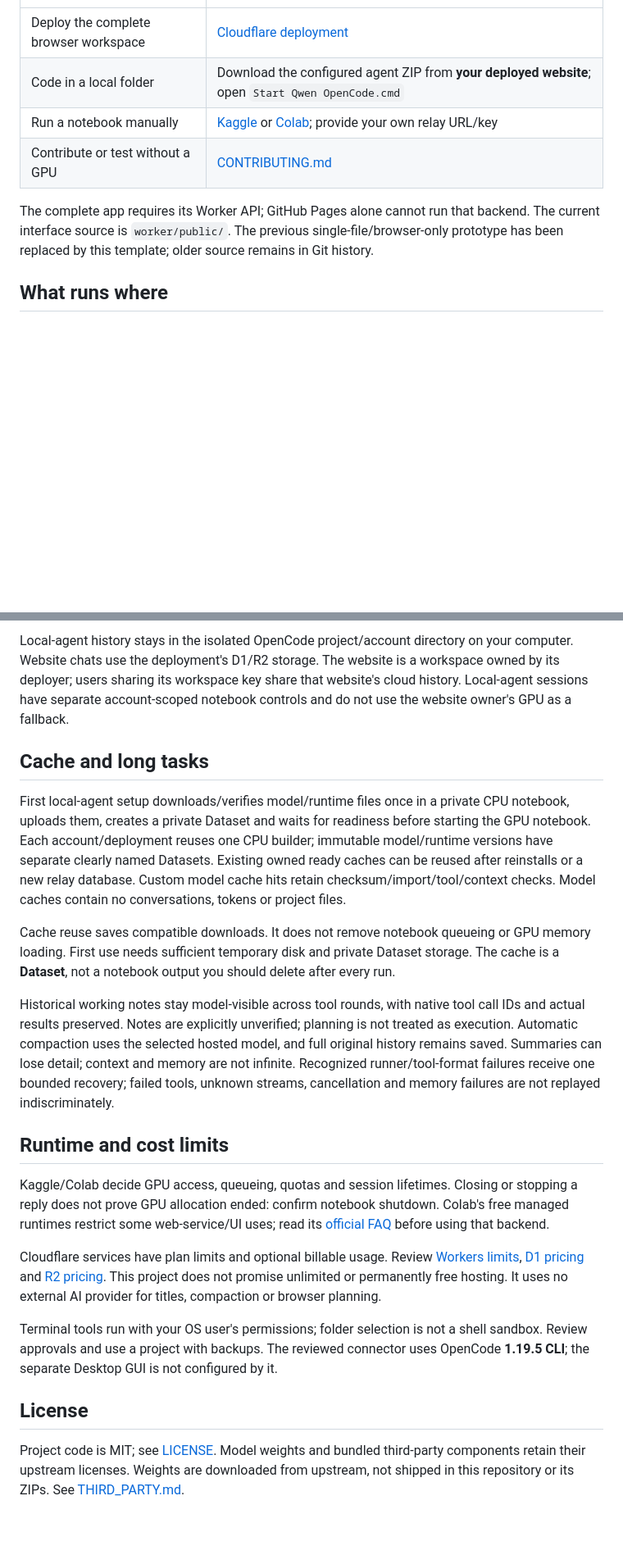
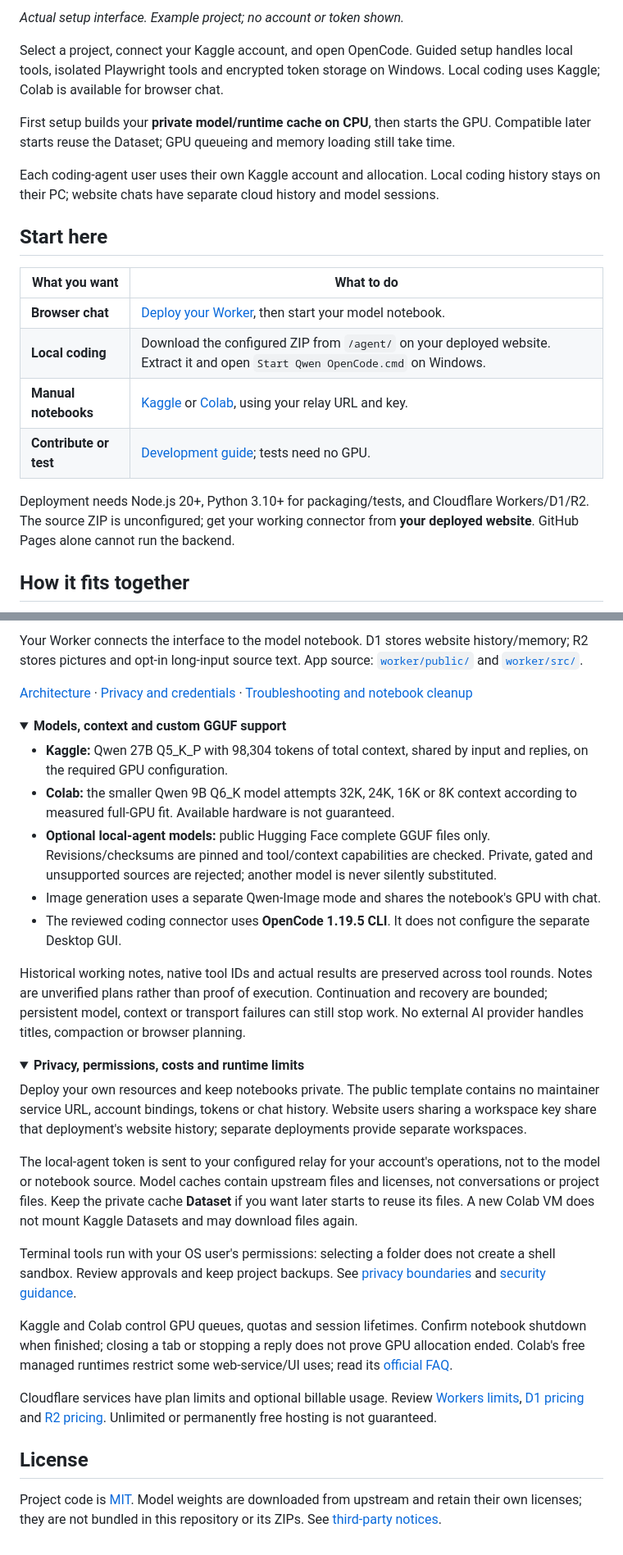
Before and after one commit to zamsonl/zero-gpu-with-local-ai, a Markdown page: README.md, 2 parts joined by grey strips. Shown at 82% size. Drawn GitHub-style; folded sections open; blank space fills up the shorter version.

```diff
--- a/README.md
+++ b/README.md
@@ -23,10 +33,21 @@ A self-hosted Qwen workspace: browser chat, documents, pictures, working memory,
+*Actual setup interface. Example project; no account or token shown.*
+
+Select a project, connect your Kaggle account, and open OpenCode. Guided setup handles local tools, isolated Playwright tools and encrypted token storage on Windows. Local coding uses Kaggle; Colab is available for browser chat.
+
+First setup builds your **private model/runtime cache on CPU**, then starts the GPU. Compatible later starts reuse the Dataset; GPU queueing and memory loading still take time.
+
+Each coding-agent user uses their own Kaggle account and allocation. Local coding history stays on their PC; website chats have separate cloud history and model sessions.
+
+## Start here
+
+| What you want | What to do |
 | --- | --- |
-| Deploy the complete browser workspace | [Cloudflare deployment](docs/SETUP.md) |
-| Code in a local folder | Download the configured agent ZIP from **your deployed website**; open `Start Qwen OpenCode.cmd` |
-| Run a notebook manually | [Kaggle](notebooks/kaggle.ipynb) or [Colab](notebooks/colab.ipynb); provide your own relay URL/key |
-| Contribute or test without a GPU | [CONTRIBUTING.md](CONTRIBUTING.md) |
+| **Browser chat** | [Deploy your Worker](docs/SETUP.md), then start your model notebook. |
+| **Local coding** | Download the configured ZIP from `/agent/` on your deployed website. Extract it and open `Start Qwen OpenCode.cmd` on Windows. |
+| **Manual notebooks** | [Kaggle](notebooks/kaggle.ipynb) or [Colab](notebooks/colab.ipynb), using your relay URL and key. |
+| **Contribute or test** | [Development guide](CONTRIBUTING.md); tests need no GPU. |
 
-The complete app requires its Worker API; GitHub Pages alone cannot run that backend. The current interface source is `worker/public/`. The previous single-file/browser-only prototype has been replaced by this template; older source remains in Git history.
+Deployment needs Node.js 20+, Python 3.10+ for packaging/tests, and Cloudflare Workers/D1/R2. The source ZIP is unconfigured; get your working connector from **your deployed website**. GitHub Pages alone cannot run the backend.
 
-## What runs where
+## How it fits together
 
@@ -44,22 +55,36 @@ flowchart LR
 
-Local-agent history stays in the isolated OpenCode project/account directory on your computer. Website chats use the deployment's D1/R2 storage. The website is a workspace owned by its deployer; users sharing its workspace key share that website's cloud history. Local-agent sessions have separate account-scoped notebook controls and do not use the website owner's GPU as a fallback.
+Your Worker connects the interface to the model notebook. D1 stores website history/memory; R2 stores pictures and opt-in long-input source text. App source: [`worker/public/`](worker/public/) and [`worker/src/`](worker/src/).
 
-## Cache and long tasks
+[Architecture](docs/ARCHITECTURE.md) · [Privacy and credentials](docs/PRIVACY.md) · [Troubleshooting and notebook cleanup](docs/TROUBLESHOOTING.md)
 
-First local-agent setup downloads/verifies model/runtime files once in a private CPU notebook, uploads them, creates a private Dataset and waits for readiness before starting the GPU notebook. Each account/deployment reuses one CPU builder; immutable model/runtime versions have separate clearly named Datasets. Existing owned ready caches can be reused after reinstalls or a new relay database. Custom model cache hits retain checksum/import/tool/context checks. Model caches contain no conversations, tokens or project files.
+<details>
+<summary><strong>Models, context and custom GGUF support</strong></summary>
 
-Cache reuse saves compatible downloads. It does not remove notebook queueing or GPU memory loading. First use needs sufficient temporary disk and private Dataset storage. The cache is a **Dataset**, not a notebook output you should delete after every run.
+- **Kaggle:** Qwen 27B Q5_K_P with 98,304 tokens of total context, shared by input and replies, on the required GPU configuration.
+- **Colab:** the smaller Qwen 9B Q6_K model attempts 32K, 24K, 16K or 8K context according to measured full-GPU fit. Available hardware is not guaranteed.
+- **Optional local-agent models:** public Hugging Face complete GGUF files only. Revisions/checksums are pinned and tool/context capabilities are checked. Private, gated and unsupported sources are rejected; another model is never silently substituted.
+- Image generation uses a separate Qwen-Image mode and shares the notebook's GPU with chat.
+- The reviewed coding connector uses **OpenCode 1.19.5 CLI**. It does not configure the separate Desktop GUI.
 
-Historical working notes stay model-visible across tool rounds, with native tool call IDs and actual results preserved. Notes are explicitly unverified; planning is not treated as execution. Automatic compaction uses the selected hosted model, and full original history remains saved. Summaries can lose detail; context and memory are not infinite. Recognized runner/tool-format failures receive one bounded recovery; failed tools, unknown streams, cancellation and memory failures are not replayed indiscriminately.
+Historical working notes, native tool IDs and actual results are preserved across tool rounds. Notes are unverified plans rather than proof of execution. Continuation and recovery are bounded; persistent model, context or transport failures can still stop work. No external AI provider handles titles, compaction or browser planning.
 
-## Runtime and cost limits
+</details>
 
-Kaggle/Colab decide GPU access, queueing, quotas and session lifetimes. Closing or stopping a reply does not prove GPU allocation ended: confirm notebook shutdown. Colab's free managed runtimes restrict some web-service/UI uses; read its [official FAQ](https://research.google.com/colaboratory/faq.html) before using that backend.
+<details>
+<summary><strong>Privacy, permissions, costs and runtime limits</strong></summary>
 
-Cloudflare services have plan limits and optional billable usage. Review [Workers limits](https://developers.cloudflare.com/workers/platform/limits/), [D1 pricing](https://developers.cloudflare.com/d1/platform/pricing/) and [R2 pricing](https://developers.cloudflare.com/r2/pricing/). This project does not promise unlimited or permanently free hosting. It uses no external AI provider for titles, compaction or browser planning.
+Deploy your own resources and keep notebooks private. The public template contains no maintainer service URL, account bindings, tokens or chat history. Website users sharing a workspace key share that deployment's website history; separate deployments provide separate workspaces.
 
-Terminal tools run with your OS user's permissions; folder selection is not a shell sandbox. Review approvals and use a project with backups. The reviewed connector uses OpenCode **1.19.5 CLI**; the separate Desktop GUI is not configured by it.
+The local-agent token is sent to your configured relay for your account's operations, not to the model or notebook source. Model caches contain upstream files and licenses, not conversations or project files. Keep the private cache **Dataset** if you want later starts to reuse its files. A new Colab VM does not mount Kaggle Datasets and may download files again.
+
+Terminal tools run with your OS user's permissions: selecting a folder does not create a shell sandbox. Review approvals and keep project backups. See [privacy boundaries](docs/PRIVACY.md) and [security guidance](SECURITY.md).
+
+Kaggle and Colab control GPU queues, quotas and session lifetimes. Confirm notebook shutdown when finished; closing a tab or stopping a reply does not prove GPU allocation ended. Colab's free managed runtimes restrict some web-service/UI uses; read its [official FAQ](https://research.google.com/colaboratory/faq.html).
+
+Cloudflare services have plan limits and optional billable usage. Review [Workers limits](https://developers.cloudflare.com/workers/platform/limits/), [D1 pricing](https://developers.cloudflare.com/d1/platform/pricing/) and [R2 pricing](https://developers.cloudflare.com/r2/pricing/). Unlimited or permanently free hosting is not guaranteed.
+
+</details>
 
 ## License
 
-Project code is MIT; see [LICENSE](LICENSE). Model weights and bundled third-party components retain their upstream licenses. Weights are downloaded from upstream, not shipped in this repository or its ZIPs. See [THIRD_PARTY.md](THIRD_PARTY.md).
+Project code is [MIT](LICENSE). Model weights are downloaded from upstream and retain their own licenses; they are not bundled in this repository or its ZIPs. See [third-party notices](THIRD_PARTY.md).
```
Also changed, not shown: other parts of README.md (+25 -25 lines), docs/media/README.md (added, +7 -0 lines), docs/media/chat-dark.png (added), docs/media/chat-mobile.png (added), docs/media/chat.png (added), docs/media/local-setup.png (added), 3 other files.
